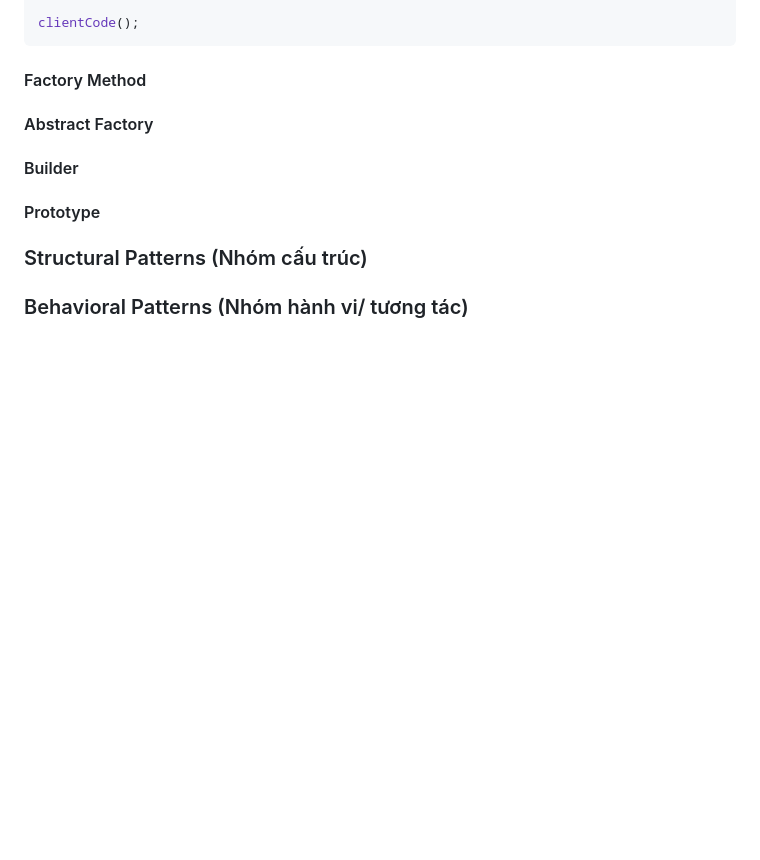
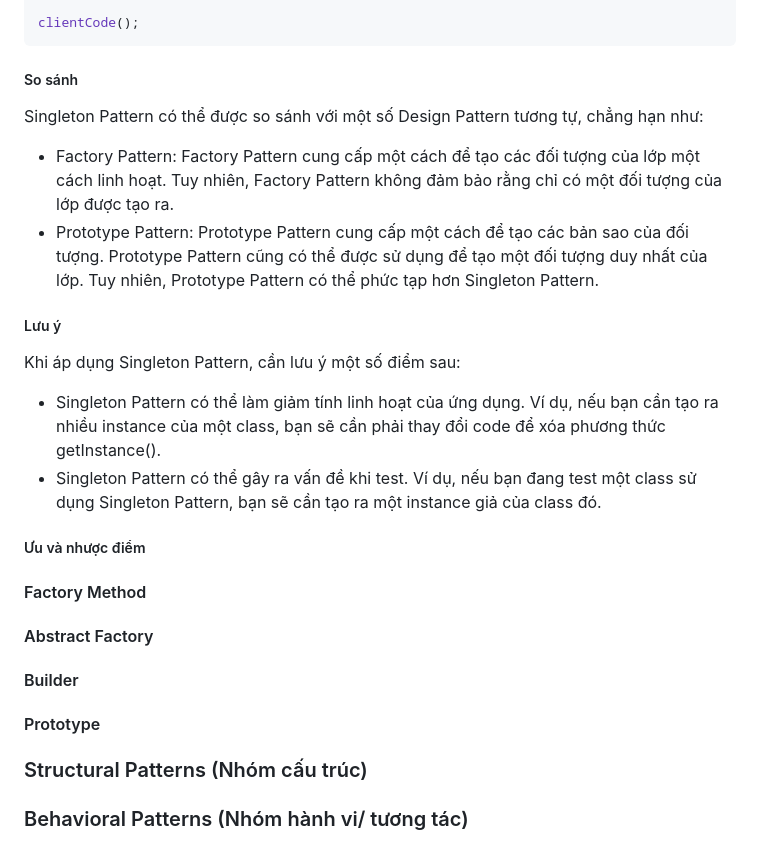
Before and after one commit to hieuvu98/clean-code, a Markdown page: design-patterns/README.md, the part around the change. Drawn GitHub-style; blank space fills up the shorter version.

Commit message:
add pros and cons Singleton

````diff
--- a/design-patterns/README.md
+++ b/design-patterns/README.md
@@ -54,6 +54,21 @@ function clientCode() {
 
 clientCode();
 ```
+
+##### So sánh
+Singleton Pattern có thể được so sánh với một số Design Pattern tương tự, chẳng hạn như:
+
+- Factory Pattern: Factory Pattern cung cấp một cách để tạo các đối tượng của lớp một cách linh hoạt. Tuy nhiên, Factory Pattern không đảm bảo rằng chỉ có một đối tượng của lớp được tạo ra.
+- Prototype Pattern: Prototype Pattern cung cấp một cách để tạo các bản sao của đối tượng. Prototype Pattern cũng có thể được sử dụng để tạo một đối tượng duy nhất của lớp. Tuy nhiên, Prototype Pattern có thể phức tạp hơn Singleton Pattern.
+
+##### Lưu ý
+Khi áp dụng Singleton Pattern, cần lưu ý một số điểm sau:
+
+- Singleton Pattern có thể làm giảm tính linh hoạt của ứng dụng. Ví dụ, nếu bạn cần tạo ra nhiều instance của một class, bạn sẽ cần phải thay đổi code để xóa phương thức getInstance().
+- Singleton Pattern có thể gây ra vấn đề khi test. Ví dụ, nếu bạn đang test một class sử dụng Singleton Pattern, bạn sẽ cần tạo ra một instance giả của class đó.
+
+##### Ưu và nhược điểm
+
 #### Factory Method
 
 #### Abstract Factory
````
Also changed, not shown: design-patterns/Singleton.md (added, +59 -0 lines).
